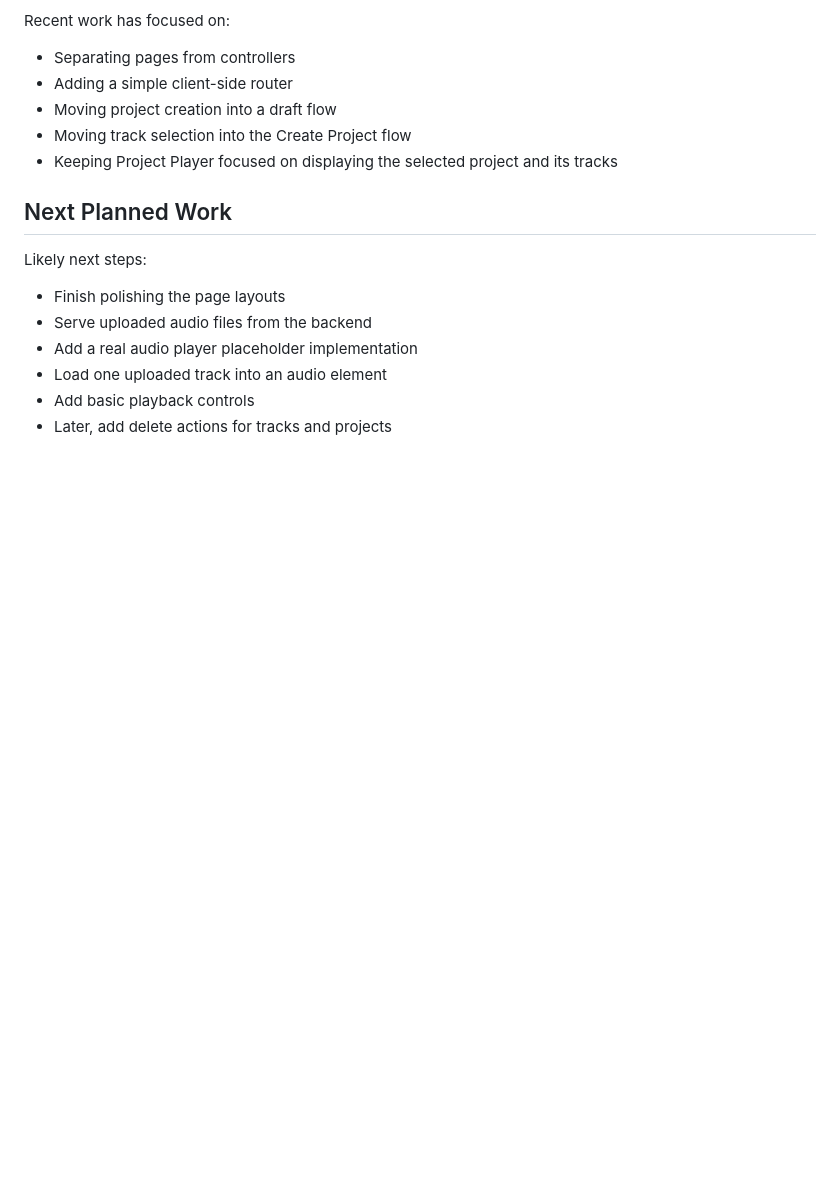
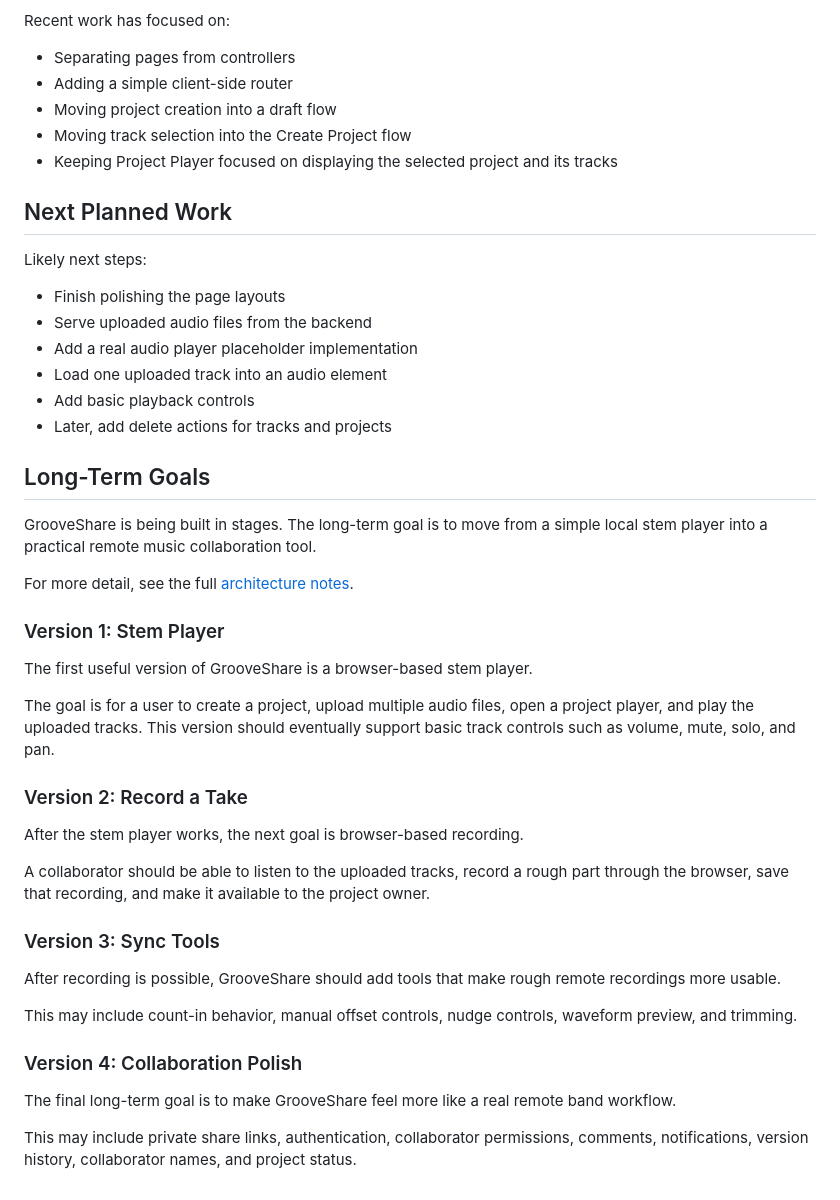
Before and after one commit to hugovela1980/grooveshare, a Markdown page: README.md, the part around the change. GitHub-like rendering; blank space fills up the shorter version.

Commit message:
Add long-term goals to README

```diff
--- a/README.md
+++ b/README.md
@@ -287,3 +287,33 @@ Likely next steps:
 * Load one uploaded track into an audio element
 * Add basic playback controls
 * Later, add delete actions for tracks and projects
+
+## Long-Term Goals
+
+GrooveShare is being built in stages. The long-term goal is to move from a simple local stem player into a practical remote music collaboration tool.
+
+For more detail, see the full [architecture notes](./docs/architecture.md).
+
+### Version 1: Stem Player
+
+The first useful version of GrooveShare is a browser-based stem player.
+
+The goal is for a user to create a project, upload multiple audio files, open a project player, and play the uploaded tracks. This version should eventually support basic track controls such as volume, mute, solo, and pan.
+
+### Version 2: Record a Take
+
+After the stem player works, the next goal is browser-based recording.
+
+A collaborator should be able to listen to the uploaded tracks, record a rough part through the browser, save that recording, and make it available to the project owner.
+
+### Version 3: Sync Tools
+
+After recording is possible, GrooveShare should add tools that make rough remote recordings more usable.
+
+This may include count-in behavior, manual offset controls, nudge controls, waveform preview, and trimming.
+
+### Version 4: Collaboration Polish
+
+The final long-term goal is to make GrooveShare feel more like a real remote band workflow.
+
+This may include private share links, authentication, collaborator permissions, comments, notifications, version history, collaborator names, and project status.
```
